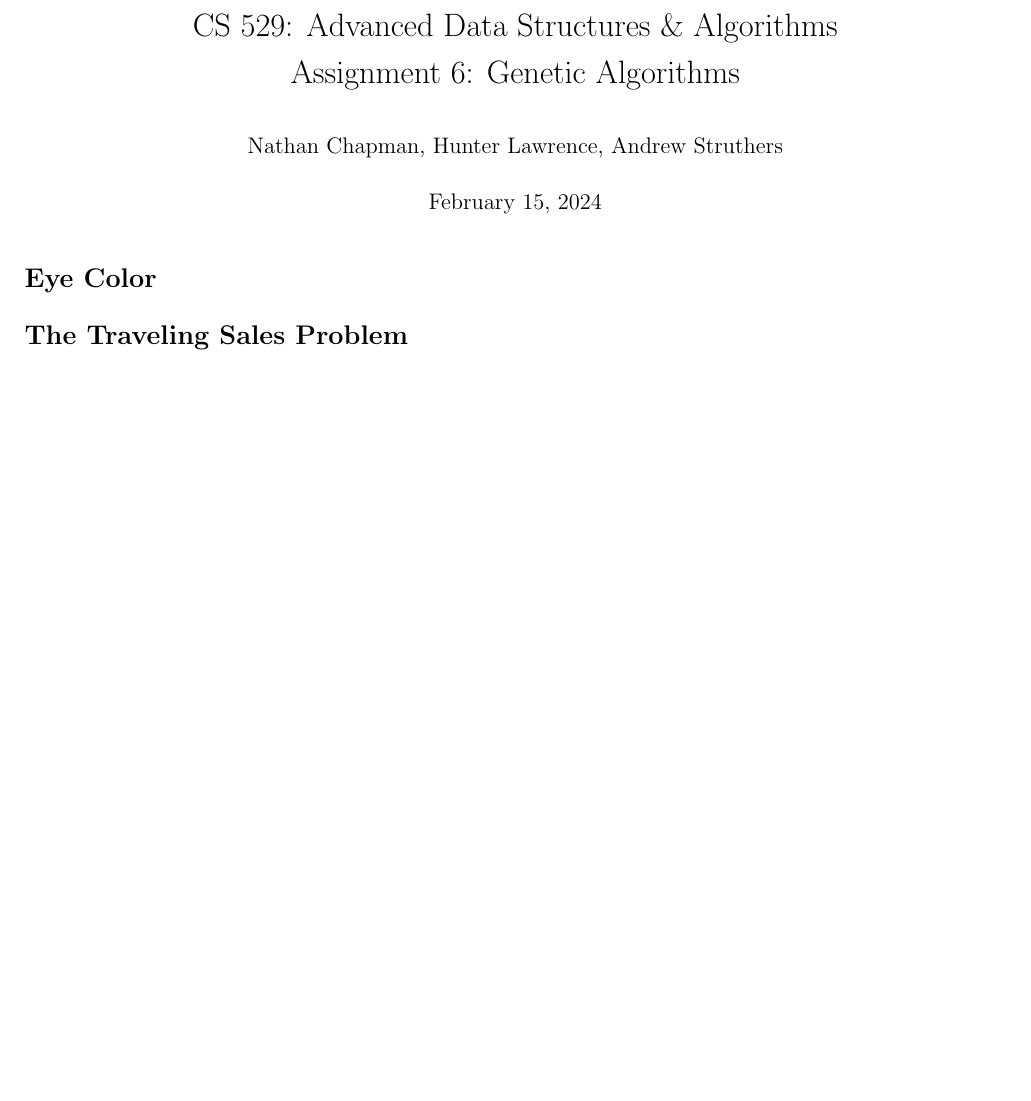
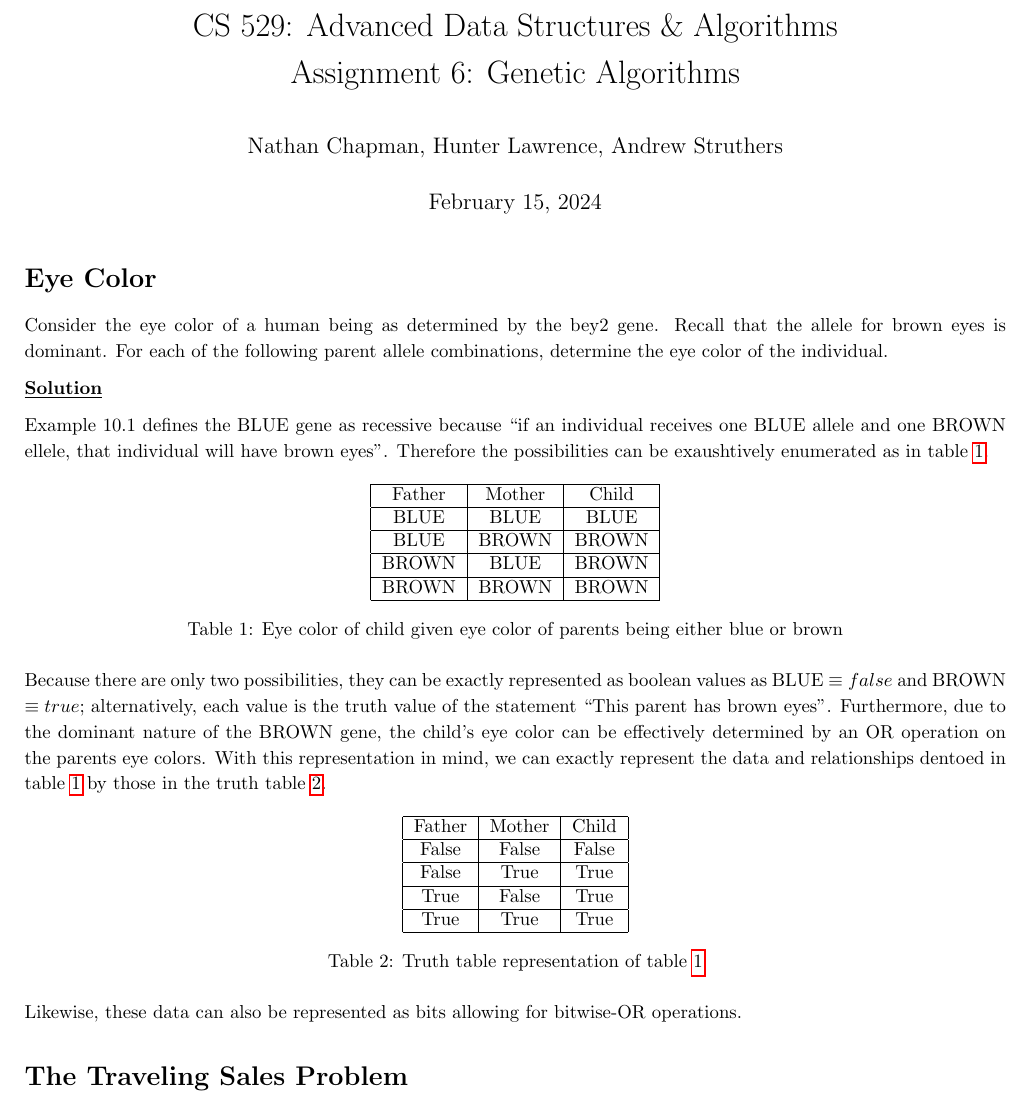
Before and after one commit to NonDairyNeutrino/algorithms, a LaTeX document (ass6/genetic_algorithms.tex): part of the page, cut so that both start at the same text, the shorter picture padded with empty space. Compiled offline with pdfLaTeX.

Commit message:
finish eye color

```diff
--- a/ass6/genetic_algorithms.tex
+++ b/ass6/genetic_algorithms.tex
@@ -55,6 +55,53 @@ sorting=ynt
 
 \section*{Eye Color}
 
+    Consider the eye color of a human being as determined by the bey2 gene.  Recall that the allele for brown eyes is dominant.  For each of the following parent allele combinations, determine the eye color of the individual.
+
+    \underline{\textbf{Solution}}
+
+    Example 10.1 defines the BLUE gene as recessive because ``if an individual receives one BLUE allele and one BROWN ellele, that individual will have brown eyes''.  Therefore the possibilities can be exaushtively enumerated as in table \ref{tbl:eye_color}.
+
+    \begin{table}[h]
+        \centering
+        \begin{tabular}{|c|c|c|}
+            \hline
+            Father & Mother & Child \\
+            \hline
+            BLUE   & BLUE   & BLUE  \\
+            \hline
+            BLUE   & BROWN  & BROWN \\
+            \hline
+            BROWN  & BLUE   & BROWN \\
+            \hline
+            BROWN  & BROWN  & BROWN \\
+            \hline
+        \end{tabular}
+        \caption{Eye color of child given eye color of parents being either blue or brown}
+        \label{tbl:eye_color}
+    \end{table}
+
+    Because there are only two possibilities, they can be exactly represented as boolean values as BLUE $\equiv false$ and BROWN $\equiv true$; alternatively, each value is the truth value of the statement ``This parent has brown eyes''.  Furthermore, due to the dominant nature of the BROWN gene, the child's eye color can be effectively determined by an OR operation on the parents eye colors.  With this representation in mind, we can exactly represent the data and relationships dentoed in table \ref{tbl:eye_color} by those in the truth table \ref{tbl:eye_color_truth}.
+
+    \begin{table}[h]
+        \centering
+        \begin{tabular}{|c|c|c|}
+            \hline
+            Father & Mother & Child \\
+            \hline
+            False  & False  & False \\
+            \hline
+            False  & True   & True \\
+            \hline
+            True   & False  & True \\
+            \hline
+            True   & True   & True \\
+            \hline
+        \end{tabular}
+        \caption{Truth table representation of table \ref{tbl:eye_color}}
+        \label{tbl:eye_color_truth}
+    \end{table}
+
+    Likewise, these data can also be represented as bits allowing for bitwise-OR operations.
 \section*{The Traveling Sales Problem}
 
 \section*{Genetic Algorithms and Financial Trading}
```
